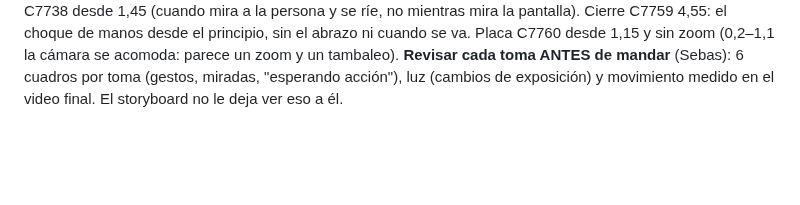
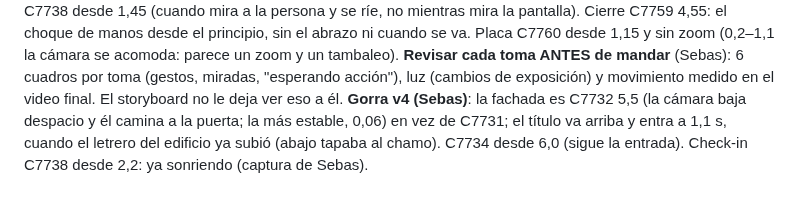
Before and after one commit to marcogaluemorales23-oss/editor-redes, a Markdown page: marcas/spine-labs/estilo.md, the part around the change. GitHub-like rendering; blank space fills up the shorter version.

Commit message:
spine-labs: reglas de la gorra v4
Co-Authored-By: Claude Opus 5.5 <noreply@anthropic.com>
Claude-Session: https://claude.ai/code/session_015sqXW1fVbc81SNqNhjmNQx

```diff
--- a/marcas/spine-labs/estilo.md
+++ b/marcas/spine-labs/estilo.md
@@ -147,3 +147,4 @@ Orden de re-edición: BOF-1, MOF-3, BOF-2, BOF-3, TOF-4, What to expect A, What
    **Un plano no puede pedir más segundos de los que tiene el clip** (C7760 dura 5,0 s y cortaba el render): `anuncio.py` ahora avisa.
    **Gorra v3 (Sebas)**: fachada C7731 5,0 con estabilizador suave 120 (toma SIN personas: movimiento 0,45 -> 0,17, deriva 13 -> 3,7 px; el modo trípode empeoró: 1,99). Check-in C7738 desde 1,45 (cuando mira a la persona y se ríe, no mientras mira la pantalla). Cierre C7759 4,55: el choque de manos desde el principio, sin el abrazo ni cuando se va. Placa C7760 desde 1,15 y sin zoom (0,2–1,1 la cámara se acomoda: parece un zoom y un tambaleo).
    **Revisar cada toma ANTES de mandar** (Sebas): 6 cuadros por toma (gestos, miradas, "esperando acción"), luz (cambios de exposición) y movimiento medido en el video final. El storyboard no le deja ver eso a él.
+   **Gorra v4 (Sebas)**: la fachada es C7732 5,5 (la cámara baja despacio y él camina a la puerta; la más estable, 0,06) en vez de C7731; el título va arriba y entra a 1,1 s, cuando el letrero del edificio ya subió (abajo tapaba al chamo). C7734 desde 6,0 (sigue la entrada). Check-in C7738 desde 2,2: ya sonriendo (captura de Sebas).
```
